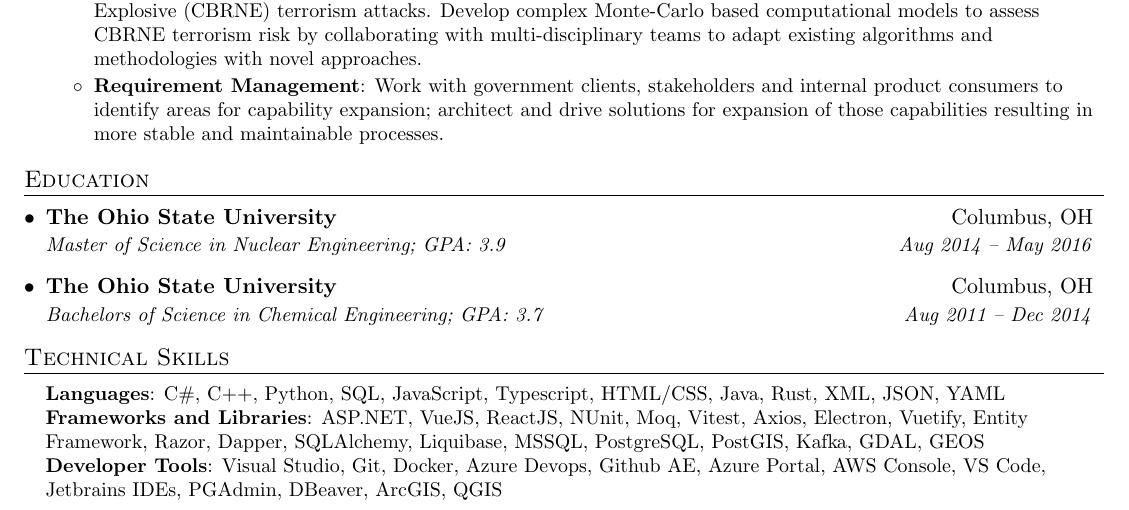
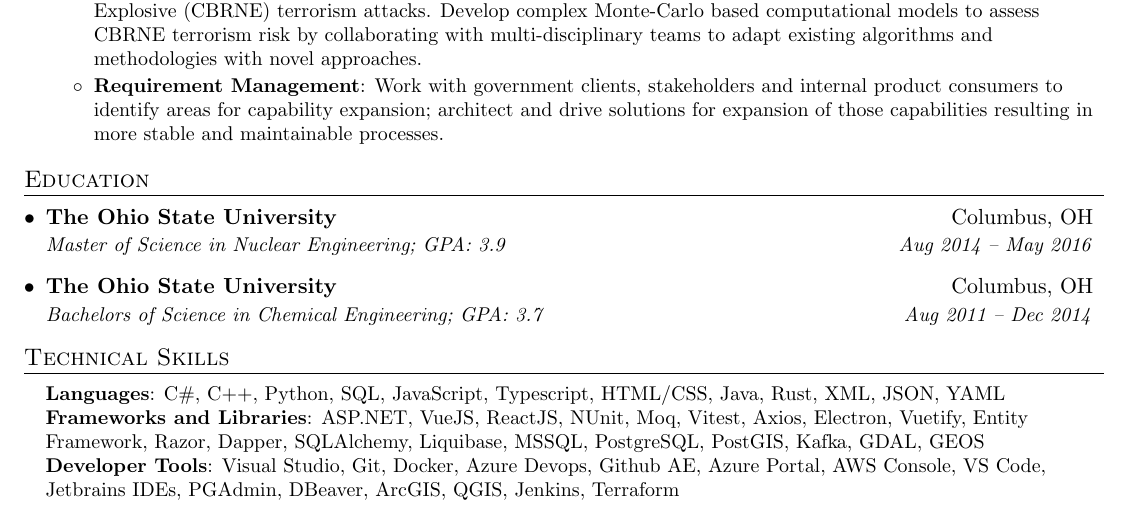
Before and after one commit to wegman12/resume, a LaTeX document (GeospatialFullStackFocused/kevin_wegman_full_stack_software_developer.tex): part of the page, cut so that both start at the same text. Compiled offline with pdfLaTeX.

Commit message:
Update to include jenkins and terraform

```diff
--- a/GeospatialFullStackFocused/kevin_wegman_full_stack_software_developer.tex
+++ b/GeospatialFullStackFocused/kevin_wegman_full_stack_software_developer.tex
@@ -158,7 +158,7 @@
    \small{\item{
     \textbf{Languages}{: C\#, C++, Python, SQL, JavaScript, Typescript, HTML/CSS, Java, Rust, XML, JSON, YAML} \\
     \textbf{Frameworks and Libraries}{: ASP.NET, VueJS, ReactJS, NUnit, Moq, Vitest, Axios, Electron, Vuetify, Entity Framework, Razor, Dapper, SQLAlchemy, Liquibase, MSSQL, PostgreSQL, PostGIS, Kafka, GDAL, GEOS} \\
-    \textbf{Developer Tools}{: Visual Studio, Git, Docker, Azure Devops, Github AE, Azure Portal, AWS Console, VS Code, Jetbrains IDEs, PGAdmin, DBeaver, ArcGIS, QGIS}
+    \textbf{Developer Tools}{: Visual Studio, Git, Docker, Azure Devops, Github AE, Azure Portal, AWS Console, VS Code, Jetbrains IDEs, PGAdmin, DBeaver, ArcGIS, QGIS, Jenkins, Terraform}
    }}
 \end{itemize}
 
```
Also changed, not shown: GeospatialFullStackFocused/kevin_wegman_full_stack_software_developer.pdf.
